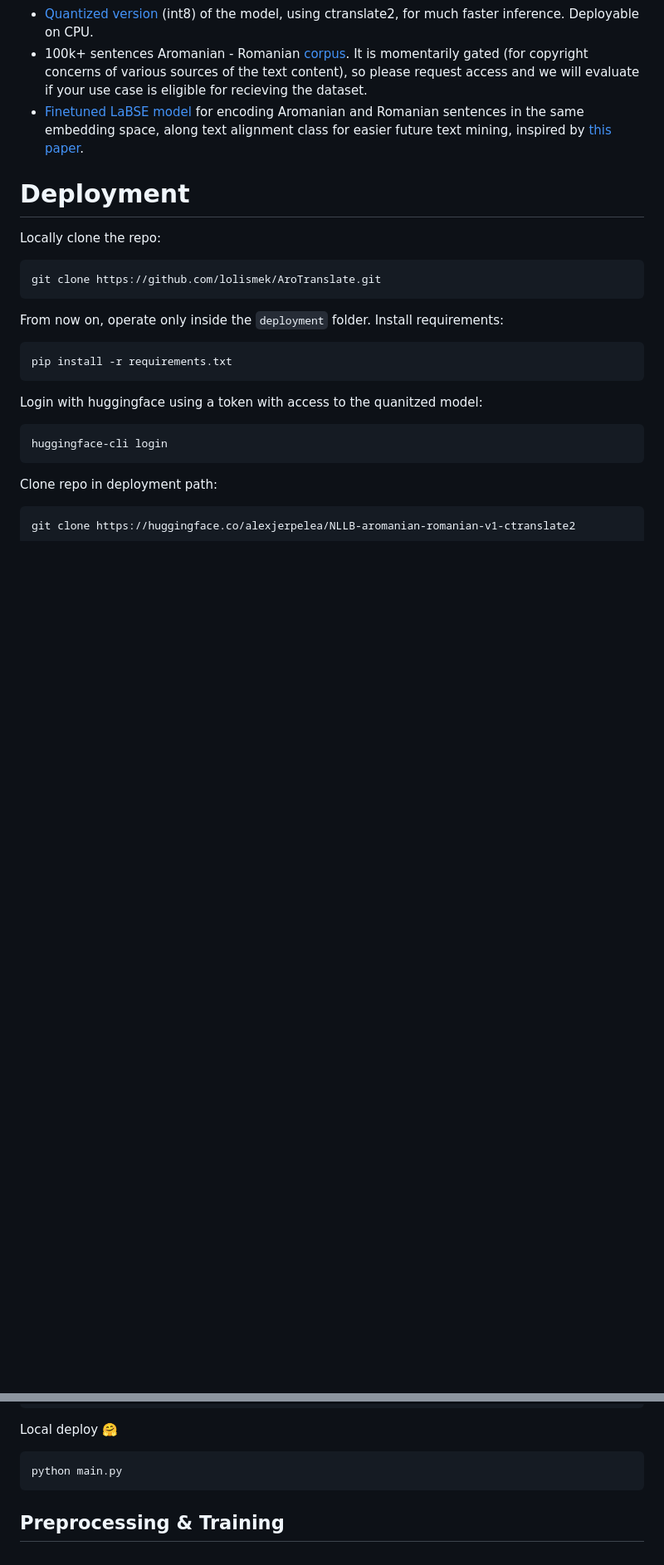
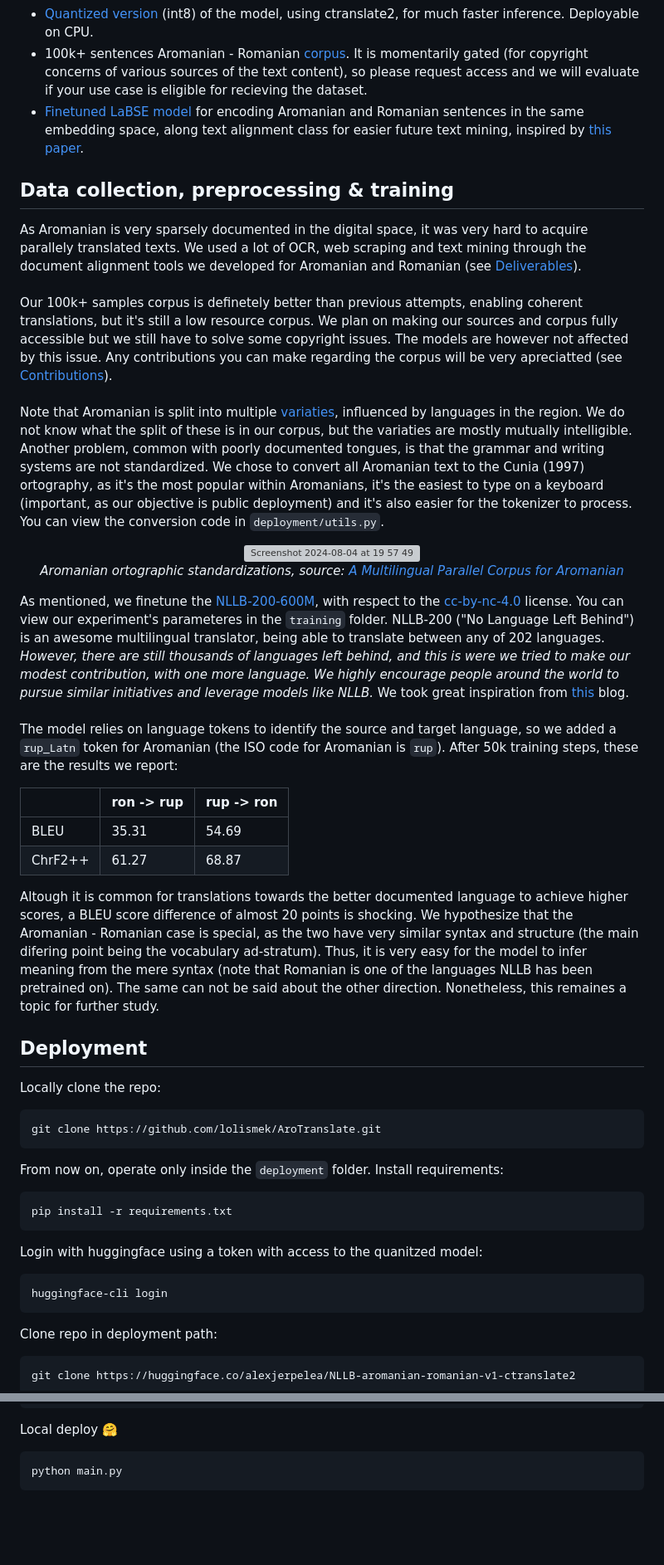
Before and after one commit to lolismek/AroTranslate, a Markdown page: README.md, 2 parts joined by grey strips. Shown: that part at 83% size. GitHub-like rendering; blank space fills up the shorter version; grey boxes are pictures that could not be loaded.

````diff
--- a/README.md
+++ b/README.md
@@ -36,7 +37,36 @@ The following are released:
 - 100k+ sentences Aromanian - Romanian [corpus](https://huggingface.co/datasets/alexjerpelea/aromanian-romanian-MT-corpus). It is momentarily gated (for copyright concerns of various sources of the text content), so please request access and we will evaluate if your use case is eligible for recieving the dataset.
 - [Finetuned LaBSE model](https://huggingface.co/alexjerpelea/LaBSE-aromanian-romanian) for encoding Aromanian and Romanian sentences in the same embedding space, along text alignment class for easier future text mining, inspired by [this paper](https://arxiv.org/abs/2209.09368).
 
-# Deployment
+## Data collection, preprocessing & training
+As Aromanian is very sparsely documented in the digital space, it was very hard to acquire parallely translated texts. We used a lot of OCR, web scraping and text mining through the document alignment tools we developed for Aromanian and Romanian (see [Deliverables](##Deliverables)).
+<br><br>
+Our 100k+ samples corpus is definetely better than previous attempts, enabling coherent translations, but it's still a low resource corpus. We plan on making our sources and corpus fully accessible but we still have to solve some copyright issues. The models are however not affected by this issue. Any contributions you can make regarding the corpus will be very apreciatted (see [Contributions](##Contributions)).
+<br><br>
+Note that Aromanian is split into multiple [variaties](https://en.wikipedia.org/wiki/Aromanian_dialects), influenced by languages in the region. We do not know what the split of these is in our corpus, but the variaties are mostly mutually intelligible. Another problem, common with poorly documented tongues, is that the grammar and writing systems are not standardized. We chose to convert all Aromanian text to the Cunia (1997) ortography, as it's the most popular within Aromanians, it's the easiest to type on a keyboard (important, as our objective is public deployment) and it's also easier for the tokenizer to process. You can view the conversion code in `deployment/utils.py`.
+<br>
+
+<div align="center">
+  <img width="677" alt="Screenshot 2024-08-04 at 19 57 49" src="https://github.com/user-attachments/assets/c77fecc6-fa4a-45d1-8b0c-d00efa87d047">
+  <p><em>Aromanian ortographic standardizations, source: <a href="https://aclanthology.org/2024.lrec-main.75.pdf">A Multilingual Parallel Corpus for Aromanian</a></em></p>
+</div>
+
+
+As mentioned, we finetune the [NLLB-200-600M](https://huggingface.co/facebook/nllb-200-distilled-600M), with respect to the [cc-by-nc-4.0](https://spdx.org/licenses/CC-BY-NC-4.0) license. You can view our experiment's parameteres in the `training` folder. NLLB-200 ("No Language Left Behind") is an awesome multilingual translator, being able to translate between any of 202 languages. *However, there are still thousands of languages left behind, and this is were we tried to make our modest contribution, with one more language. We highly encourage people around the world to pursue similar initiatives and leverage models like NLLB.* We took great inspiration from [this](https://cointegrated.medium.com/how-to-fine-tune-a-nllb-200-model-for-translating-a-new-language-a37fc706b865) blog.
+<br><br>
+The model relies on language tokens to identify the source and target language, so we added a `rup_Latn` token for Aromanian (the ISO code for Aromanian is `rup`). After 50k training steps, these are the results we report:
+
+|  | ron -> rup | rup -> ron |
+|:----|:-----|:-----|
+|   BLEU  |  35.31  | 54.69 |
+|   ChrF2++  |  61.27   |  68.87   |
+
+Altough it is common for translations towards the better documented language to achieve higher scores, a BLEU score difference of almost 20 points is shocking. We hypothesize that the Aromanian - Romanian case is special, as the two have very similar syntax and structure (the main difering point being the vocabulary ad-stratum). Thus, it is very easy for the model to infer meaning from the mere syntax (note that Romanian is one of the languages NLLB has been pretrained on). The same can not be said about the other direction. Nonetheless, this remaines a topic for further study.
+
+
+
+
+
+## Deployment
 
 Locally clone the repo:
 ```
@@ -62,5 +92,3 @@ Local deploy 🤗
 ```
 python main.py
 ```
-
-## Preprocessing & Training
````
Also changed, not shown: other parts of README.md (+2 -1 lines).
